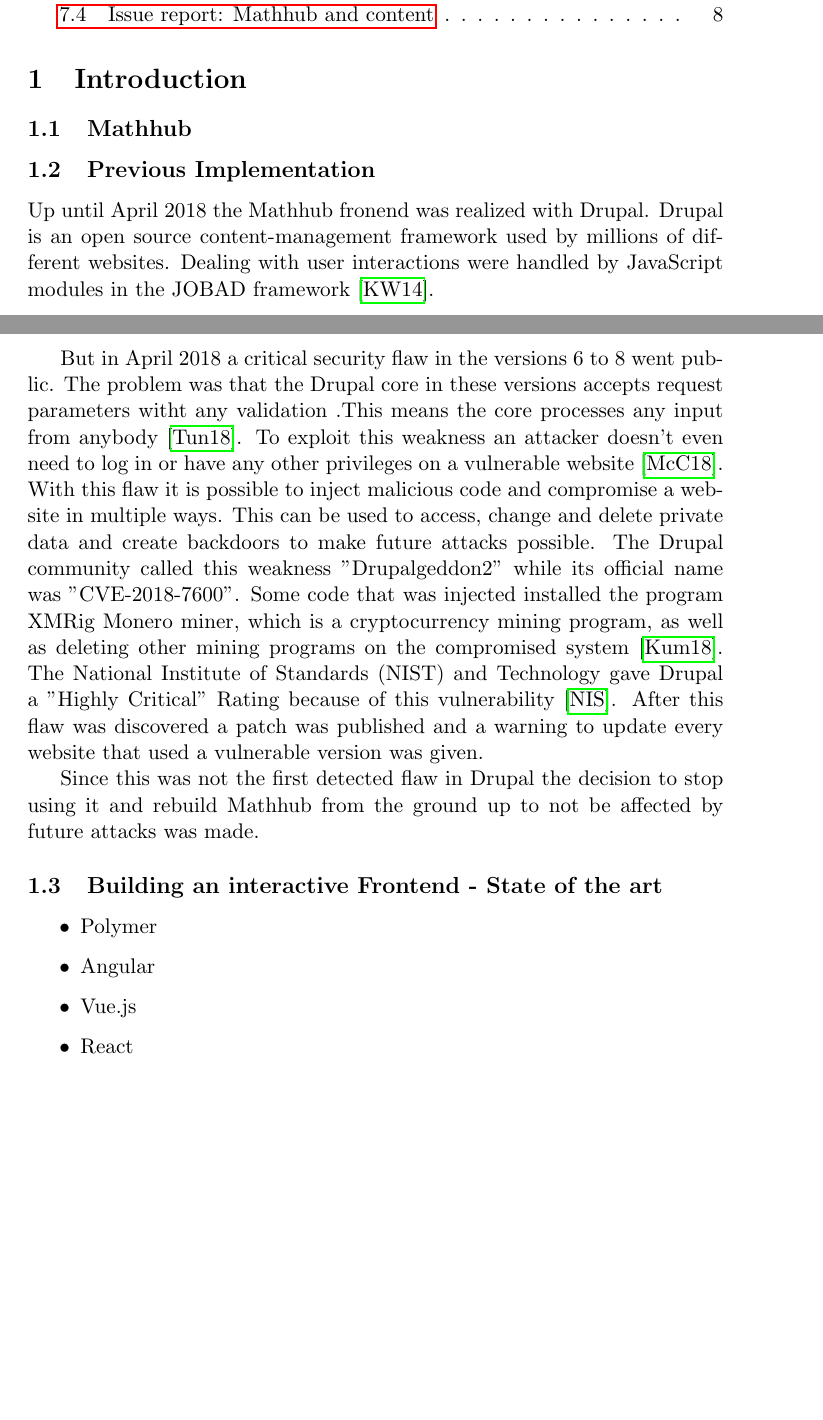
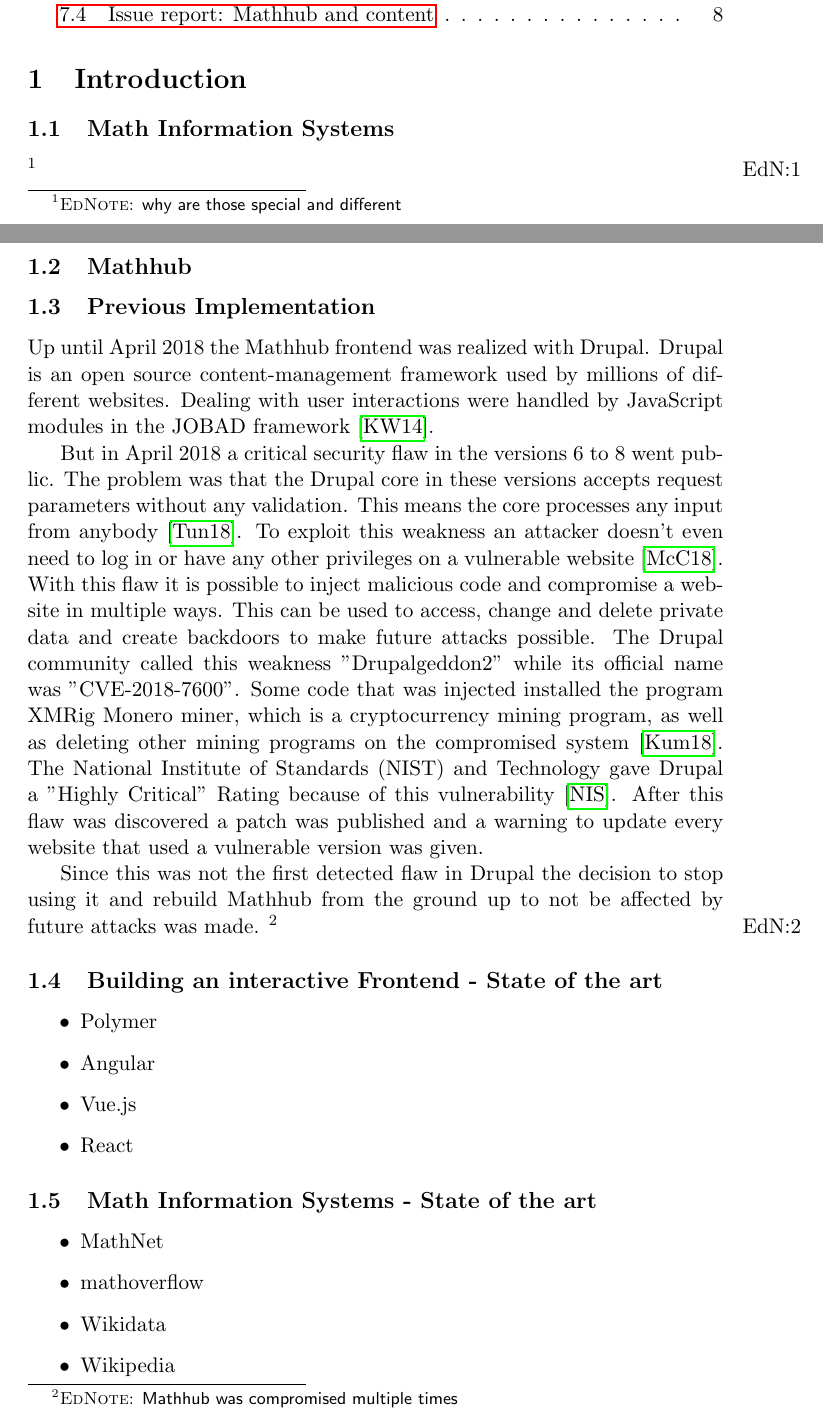
Before and after one commit to AiraComet/BachelorThesis, a LaTeX thesis (thesis.tex): two parts of pages 2 and 3 of 9 before the commit and two parts of pages 2 and 3 of 10 after it, joined at a grey line, cut so that both start at the same text, the shorter picture padded with empty space. Compiled offline with pdfLaTeX.

Commit message:
new notes

```diff
--- a/thesis.tex
+++ b/thesis.tex
@@ -1,6 +1,7 @@
 \documentclass[11pt,a4paper]{article}
 \usepackage[show]{ed}
 \usepackage{tikz}
+\usepackage{float}
 \usepackage{hyperref}
 \usepackage[style=alphabetic, backend=bibtex]{biblatex}
 
@@ -22,18 +23,22 @@
 
 \tableofcontents
 \section{Introduction}
-	\subsection{Mathhub}
-	\subsection{Previous Implementation}
-	Up until April 2018 the Mathhub fronend was realized with Drupal. Drupal is an open source content-management framework used by millions of different websites.
+\subsection{Math Information Systems}
+\ednote{why are those special and different}
+\subsection{Mathhub}
+\subsection{Previous Implementation}
+	Up until April 2018 the Mathhub frontend was realized with Drupal. Drupal is an open source content-management framework used by millions of different websites.
 Dealing with user interactions were handled by JavaScript modules in the JOBAD framework \cite{comp}.
 
-But in April 2018 a critical security flaw in the versions 6 to 8 went public. The problem was that the Drupal core in these versions accepts request parameters witht any validation .This means the core processes any input from anybody \cite{zdnet}.
+But in April 2018 a critical security flaw in the versions 6 to 8 went public. The problem was that the Drupal core in these versions accepts request parameters without any validation.
+This means the core processes any input from anybody \cite{zdnet}.
 To exploit this weakness an attacker doesn't even need to log in or have any other privileges on a vulnerable website \cite{register}.
 With this flaw it is possible to inject malicious code and compromise a website in multiple ways. This can be used to access, change and delete private data and create backdoors to make future attacks possible. The Drupal community called this weakness "Drupalgeddon2" while its official name was "CVE-2018-7600". Some code that was injected installed the program XMRig Monero miner, which is a cryptocurrency mining program, as well as deleting other mining programs on the compromised system \cite{hacker}.
 The National Institute of Standards (NIST) and Technology gave Drupal a "Highly Critical" Rating because of this vulnerability \cite{nist}.
  After this flaw was discovered a patch was published and a warning to update every website that used a vulnerable version was given.
 
 Since this was not the first detected flaw in Drupal the decision to stop using it and rebuild Mathhub from the ground up to not be affected by future attacks was made.
+\ednote{Mathhub was compromised multiple times}
 
 	\subsection{Building an interactive Frontend - State of the art}
 	\begin{itemize}
@@ -42,6 +47,14 @@
 	\item Vue.js
 	\item React
 	\end{itemize}
+
+\subsection{Math Information Systems -  State of the art}
+\begin{itemize}
+\item MathNet
+\item mathoverflow
+\item Wikidata
+\item Wikipedia
+\end{itemize}
 
 \section{Preliminaries}
 	\subsection{The core concept of React}
```
Also changed, not shown: local.bib (+5 -5 lines), thesis.bbl, thesis.pdf, thesis.tex (13 more changed lines), 6 other files.
